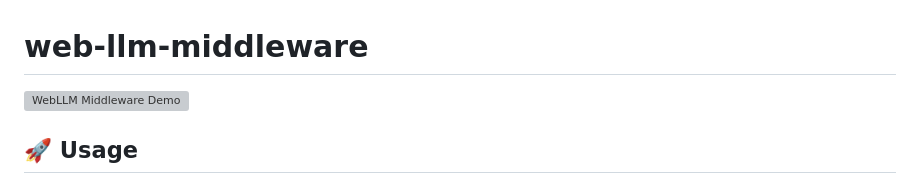
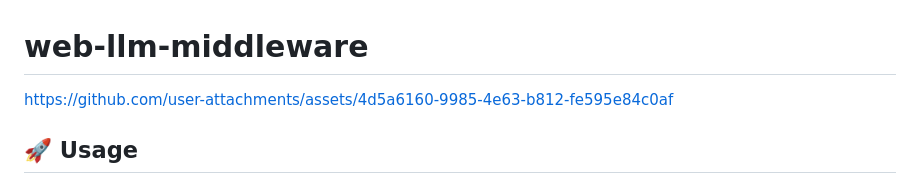
Before and after one commit to ragingwind/web-llm-middleware, a Markdown page: README.md, the part around the change. GitHub-like rendering; grey boxes are pictures that could not be loaded.

Commit message:
doc: update README.md

```diff
--- a/README.md
+++ b/README.md
@@ -1,6 +1,6 @@
 # web-llm-middleware
 
-![WebLLM Middleware Demo](https://github.com/user-attachments/assets/4d5a6160-9985-4e63-b812-fe595e84c0af)
+https://github.com/user-attachments/assets/4d5a6160-9985-4e63-b812-fe595e84c0af
 
 ## 🚀 Usage
 
```
